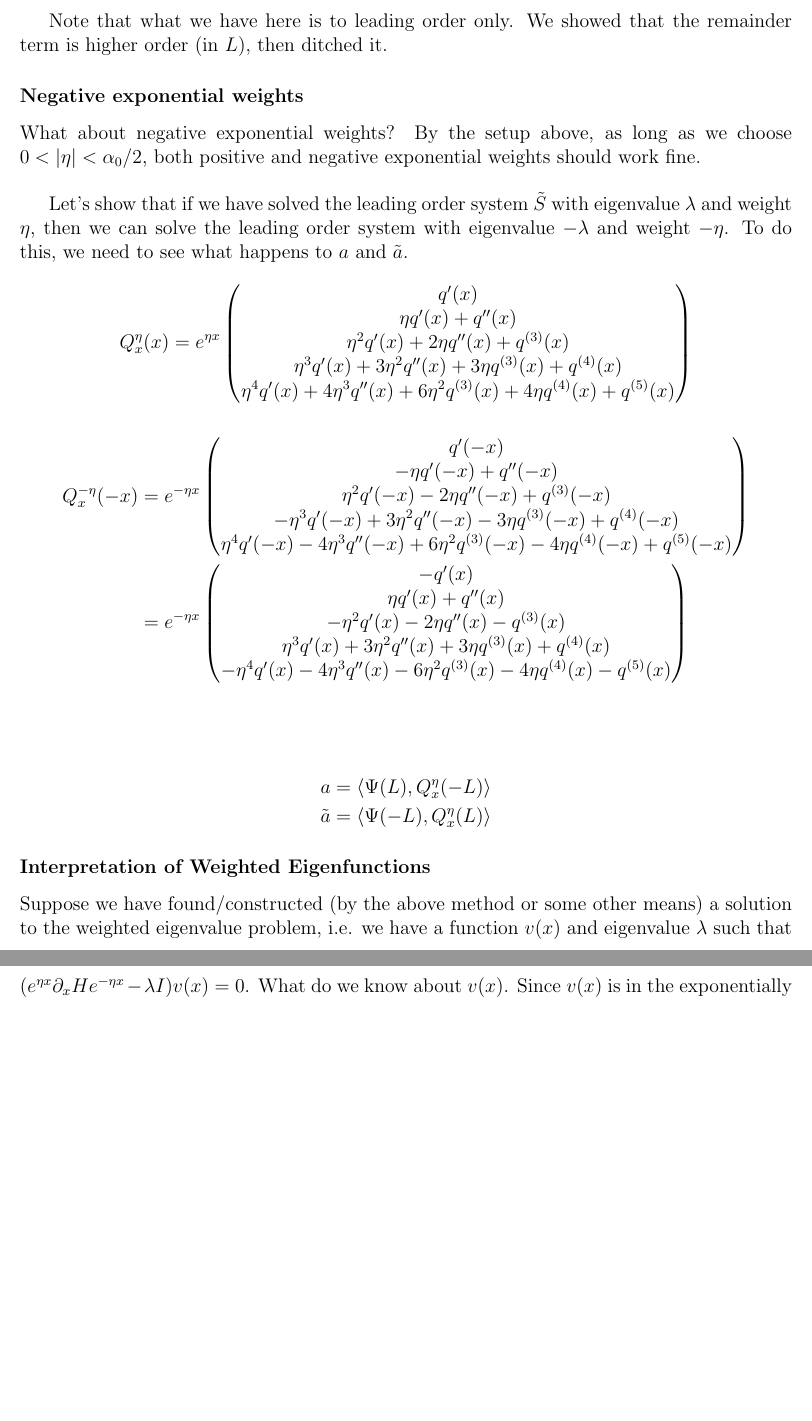
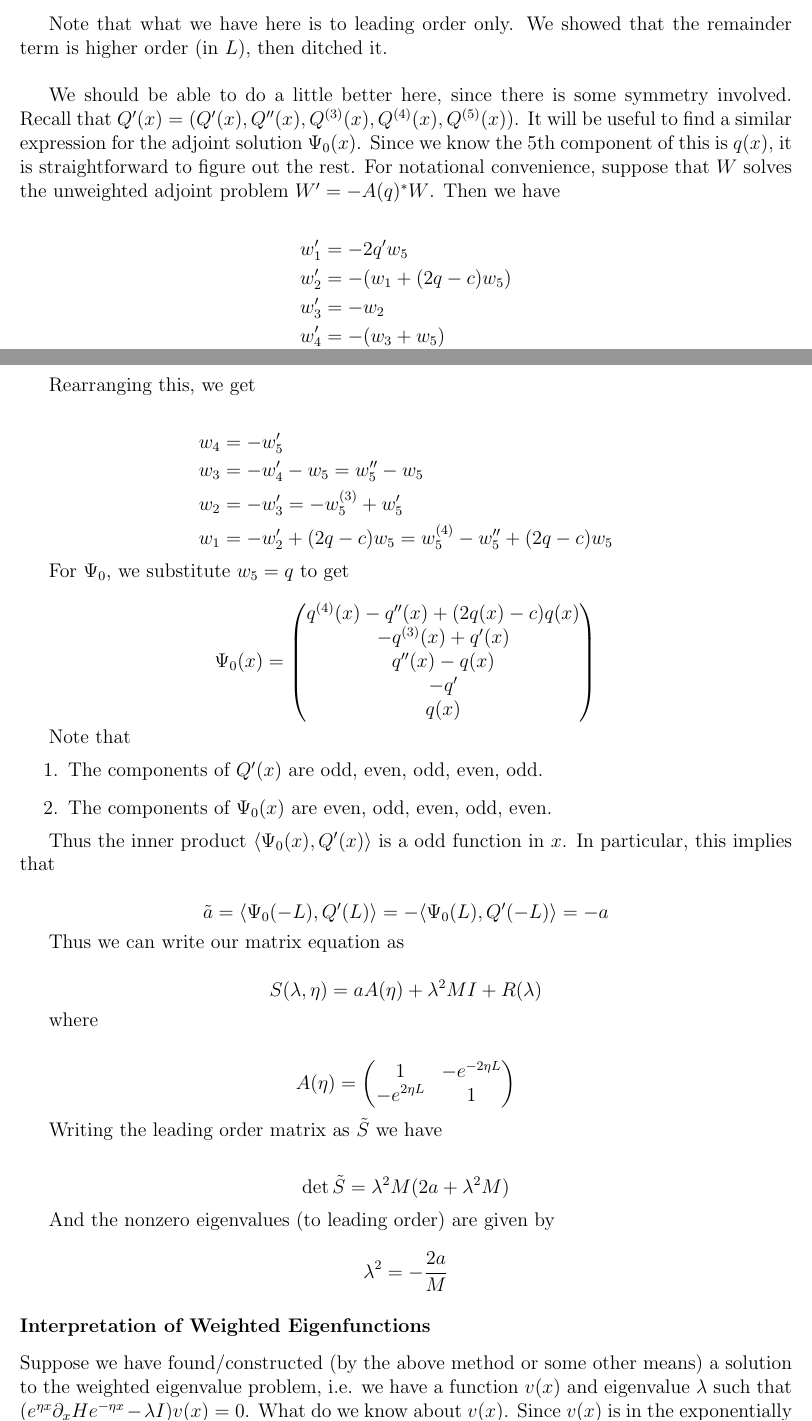
Before and after one commit to rhparker/researchreports, a LaTeX document (melnikov2.tex): two parts of pages 58 and 59 of 59, joined at a grey line, cut so that both start at the same text, the shorter picture padded with empty space. Compiled offline with pdfLaTeX.

Commit message:
have symmetry for projection estimates

```diff
--- a/melnikov2.tex
+++ b/melnikov2.tex
@@ -2311,8 +2311,8 @@ Then the higher order terms are of order $\delta^2 |d|$ and the remainder is of
 Now we will substitute what we have in our specific case into the general version we analyzed above. First, we take
 
 \begin{align*}
-H &= B Q^\eta_c \\
-\tilde{H} &= B \tilde{Q}^\eta_c \\
+H &= B e^{\eta x}Q_c ] \\
+\tilde{H} &= B e^{\eta x}Q_{2c}  \\
 G_i^\pm &= G(\eta)_i^\pm
 \end{align*}
 
@@ -2320,12 +2320,12 @@ Before we can make the substitution, we need to verify a few things.
 
 \begin{enumerate}
 
-\item $||H||$ is bounded. Recall that we showed that $q_c$ decays exponentially asymptotically (at both ends) with rate $\alpha_0$. We also chose $\eta$ so that $0 < \eta < \alpha_0$ or $-\alpha_0 < \eta < 0$. Thus since the only nonzero component of $B Q^\eta c$ is $e^{\eta x} q_c(x)$, $||B Q^\eta_c||$ is bounded, thus $||H|| = ||B Q^\eta_c||$ exists and is finite.\\
+\item $||H||$ is bounded. Recall that we showed that $q_c$ decays exponentially asymptotically (at both ends) with rate $\alpha_0$. We also chose $\eta$ so that $0 < \eta < \alpha_0$ or $-\alpha_0 < \eta < 0$. Thus since the only nonzero component of $B e^{\eta x}Q_c $ is $e^{\eta x} q_c(x)$, $||B e^{\eta x}Q_c ||$ is bounded, thus $||H|| = ||B e^{\eta x}Q_c ||$ exists and is finite.\\
 
 \item We can ensure that $\Delta H \leq \delta$ for any $\delta$. Recall we have the bound
 
 \begin{align*}
-| B \tilde{Q}^\eta_c(x) - B Q^\eta_c(x) | &\leq C \sup_{|x| \geq L} |e^{\eta x} q(x)| \\
+| B e^{\eta x}Q_{2c}  - B e^{\eta x}Q_c  | &\leq C \sup_{|x| \geq L} |e^{\eta x} q(x)| \\
 &\leq C \sup_{|x| \geq L} |e^{\eta x} q(x)| \\
 &\leq C e^{-(\alpha_0 - \eta)L}
 \end{align*}
@@ -2424,0 +2434 @@ With our same choice of $|\lambda|$ of order $e^{-\eta L}$ as above, the $|\lamb
+\Psi(x) = e^{-\eta x} \Psi_0(x)
@@ -2479,47 +2507,77 @@ This polynomial has a double root at $\lambda = 0$, which corresponds to the two
 
 Since we are assuming $M$ is nonzero, this is well-defined. Since the inner products involved in $a$ and $\tilde{a}$ involve only real-valued functions, we either get a pair of real eigenvalues $\lambda = \pm \beta$ or a pair of purely imaginary eigenvalues $\lambda = \pm \beta i$. Which one we get depends on the sign of $\tilde{a} - a$. THIS HAS SOMETHING TO DO WITH THINGS WINDING AROUND OTHER THINGS, SO WE SHOULD LOOK AT THAT SOMETIME SOON.\\
 
-Note that what we have here is to leading order only. We showed that the remainder term is higher order (in $L$), then ditched it.
-
-\subsubsection*{Negative exponential weights}
-
-What about negative exponential weights? By the setup above, as long as we choose $0 < |\eta| < \alpha_0/2$, both positive and negative exponential weights should work fine.\\
-
-Let's show that if we have solved the leading order system $\tilde{S}$ with eigenvalue $\lambda$ and weight $\eta$, then we can solve the leading order system with eigenvalue $-\lambda$ and weight $-\eta$. To do this, we need to see what happens to $a$ and $\tilde{a}$.
-
-\[
-Q^\eta_x(x) = e^{\eta x} \begin{pmatrix}
-q'(x) \\
-\eta q'(x) + q''(x)\\
-\eta^2 q'(x) + 2 \eta q''(x) + q^{(3)}(x) \\
-\eta^3 q'(x) + 3 \eta^2 q''(x) + 3 \eta q^{(3)}(x) + q^{(4)}(x) \\
-\eta^4 q'(x) + 4 \eta^3 q''(x) + 6 \eta^2 q^{(3)}(x) + 4 \eta q^{(4)}(x) + q^{(5)}(x) \\
+Note that what we have here is to leading order only. We showed that the remainder term is higher order (in $L$), then ditched it.\\
+
+We should be able to do a little better here, since there is some symmetry involved. Recall that $Q'(x) = (Q'(x), Q''(x), Q^{(3)}(x), Q^{(4)}(x), Q^{(5)}(x))$. It will be useful to find a similar expression for the adjoint solution $\Psi_0(x)$. Since we know the 5th component of this is $q(x)$, it is straightforward to figure out the rest. For notational convenience, suppose that $W$ solves the unweighted adjoint problem $W' = -A(q)^* W$. Then we have
+
+\begin{align*}
+w_1' &= -2q' w_5 \\
+w_2' &= -(w_1 + (2q -c)w_5) \\
+w_3' &= -w_2 \\
+w_4' &= -(w_3 + w_5) \\
+w_5' &= -w^4
+\end{align*}
+
+Rearranging this, we get
+
+\begin{align*}
+w_4 &= -w_5' \\
+w_3 &= -w_4' - w_5 = w_5'' - w_5 \\
+w_2 &= -w_3' = -w_5^{(3)} + w_5' \\
+w_1 &= -w_2' + (2q - c)w_5 = w_5^{(4)} - w_5'' + (2q - c)w_5
+\end{align*}
+
+For $\Psi_0$, we substitute $w_5 = q$ to get
+
+\[
+\Psi_0(x) = \begin{pmatrix}
+q^{(4)}(x) - q''(x) + (2q(x) - c)q(x)\\
+-q^{(3)}(x) + q'(x) \\
+q''(x) - q(x) \\
+-q' \\
+q(x)
 \end{pmatrix}
 \]
 
-\begin{align*}
-Q^{-\eta}_x(-x) &= e^{-\eta x} \begin{pmatrix}
-q'(-x) \\
--\eta q'(-x) + q''(-x)\\
-\eta^2 q'(-x) - 2 \eta q''(-x) + q^{(3)}(-x) \\
--\eta^3 q'(-x) + 3 \eta^2 q''(-x) - 3 \eta q^{(3)}(-x) + q^{(4)}(-x) \\
-\eta^4 q'(-x) - 4 \eta^3 q''(-x) + 6 \eta^2 q^{(3)}(-x) - 4 \eta q^{(4)}(-x) + q^{(5)}(-x) \\
-\end{pmatrix} \\
-&= e^{-\eta x} \begin{pmatrix}
--q'(x) \\
-\eta q'(x) + q''(x)\\
--\eta^2 q'(x) - 2 \eta q''(x) - q^{(3)}(x) \\
-\eta^3 q'(x) + 3 \eta^2 q''(x) + 3 \eta q^{(3)}(x) + q^{(4)}(x) \\
--\eta^4 q'(x) - 4 \eta^3 q''(x) - 6 \eta^2 q^{(3)}(x) - 4 \eta q^{(4)}(x) - q^{(5)}(x) \\
-\end{pmatrix} \\
-\end{align*}
-
-\begin{align*}
-a &= \langle \Psi(L), Q^\eta_x(-L) \rangle \\
-\tilde{a} &= \langle \Psi(-L), Q^\eta_x(L) \rangle
-\end{align*}
-
-
+Note that
+
+\begin{enumerate}
+	\item The components of $Q'(x)$ are odd, even, odd, even, odd.
+	\item The components of $\Psi_0(x)$ are even, odd, even, odd, even.
+\end{enumerate}
+
+Thus the inner product $\langle \Psi_0(x), Q'(x) \rangle$ is a odd function in $x$. In particular, this implies that
+
+\[
+\tilde{a} = \langle \Psi_0(-L), Q'(L) \rangle = -\langle \Psi_0(L), Q'(-L) \rangle = -a
+\]
+
+Thus we can write our matrix equation as
+
+\[
+S(\lambda, \eta) = a A(\eta) + \lambda^2 MI + R(\lambda)
+\]
+
+where
+
+\begin{align*}
+A(\eta) = \begin{pmatrix}
+1 & -e^{-2 \eta L} \\ -e^{2 \eta L} & 1
+\end{pmatrix}
+\end{align*}
+
+Writing the leading order matrix as $\tilde{S}$ we have
+
+\begin{align*}
+\det \tilde{S} &= \lambda^2 M ( 2 a + \lambda^2 M)
+\end{align*}
+
+And the nonzero eigenvalues (to leading order) are given by
+
+\[
+\lambda^2 = -\frac{2a}{M}
+\]
 
 \subsubsection*{Interpretation of Weighted Eigenfunctions}
 
```
Also changed, not shown: melnikov2.tex (57 more changed lines).
